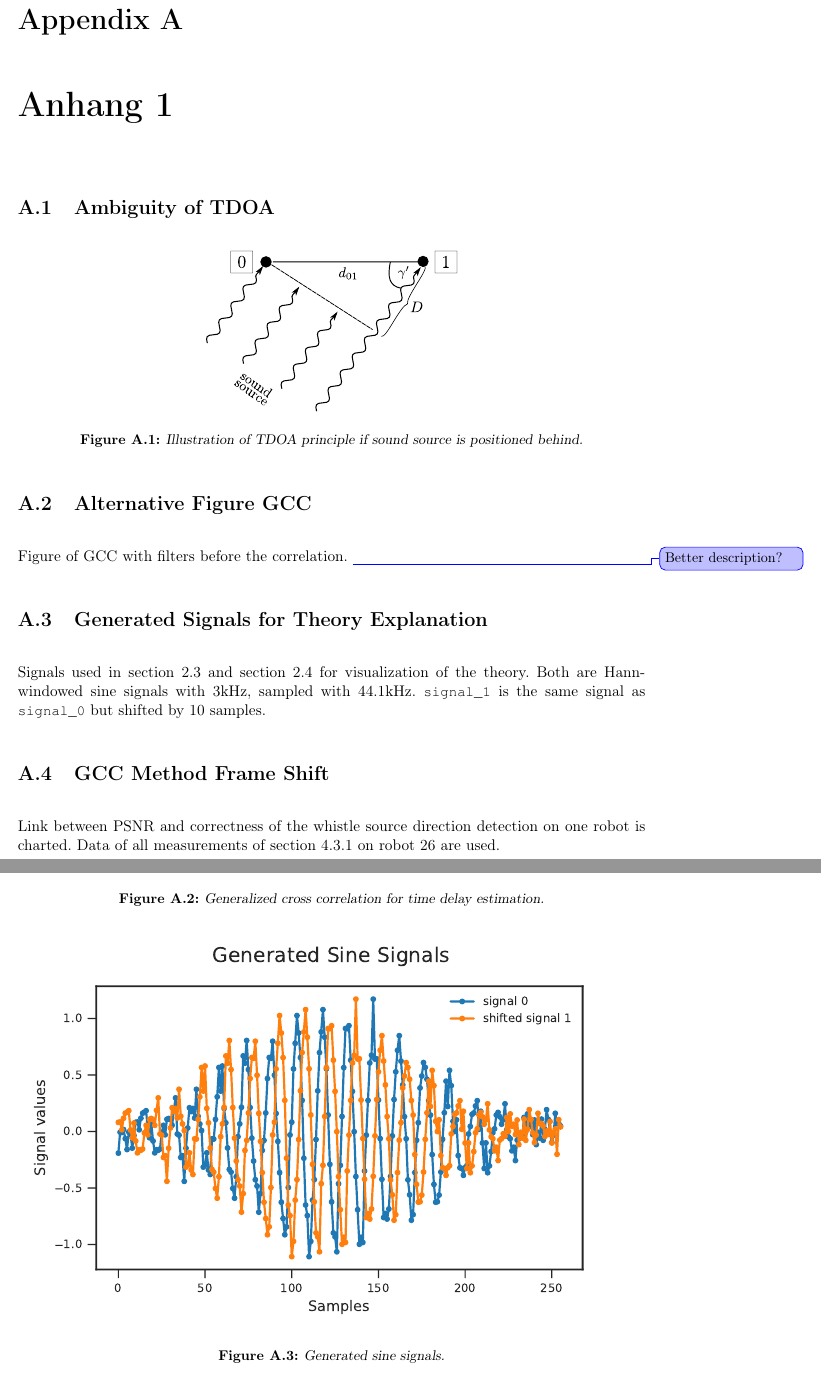
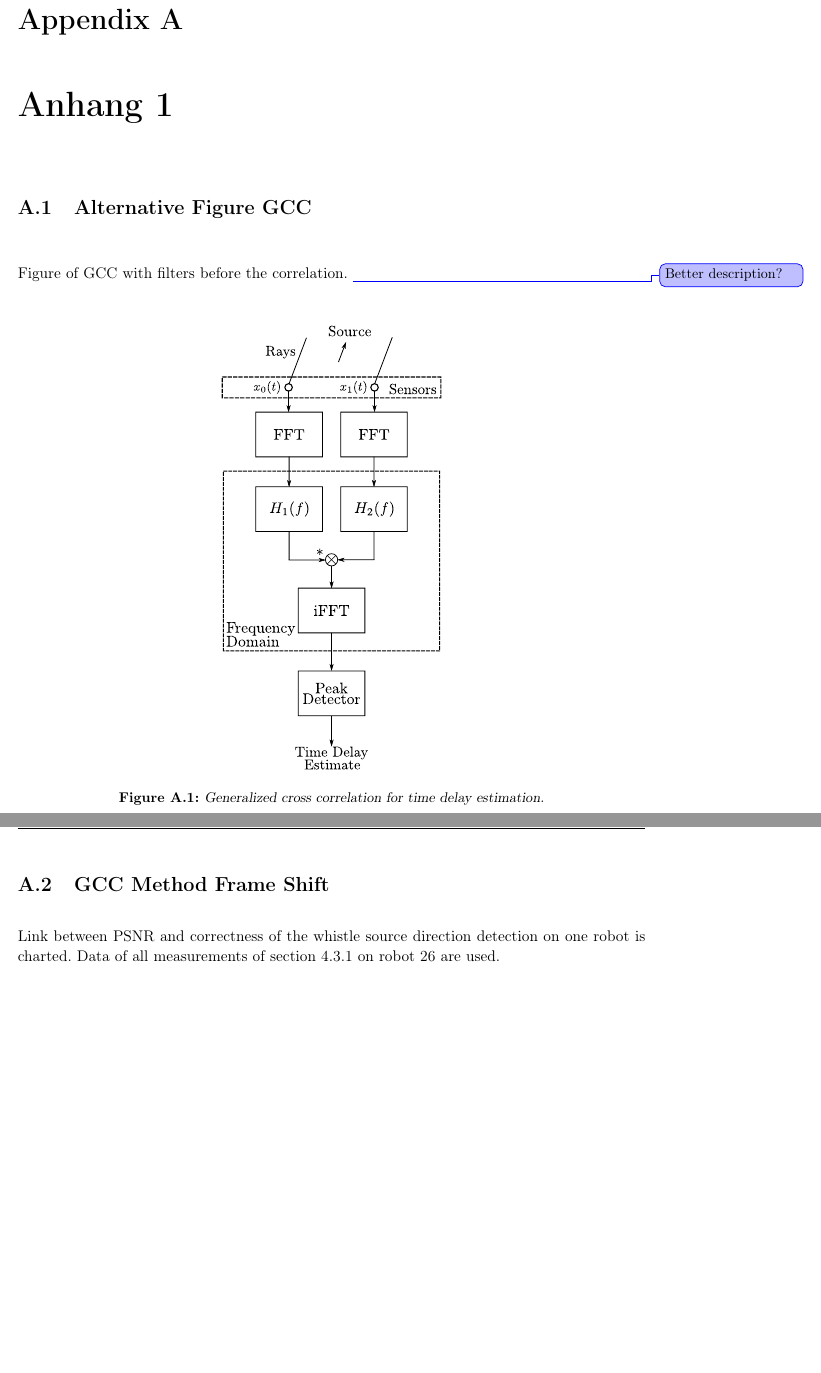
Before and after one commit to ykonda/Masterthesis, a LaTeX thesis (Thesis.tex, which reads postcontent/appendix1.tex): two parts of pages 73 and 74 of 80 before the commit and two parts of pages 73 and 74 of 78 after it, joined at a grey line, cut so that both start at the same text, the shorter picture padded with empty space. Compiled offline with pdfLaTeX.

Commit message:
move appendix graphs to 02

```diff
--- a/postcontent/appendix1.tex
+++ b/postcontent/appendix1.tex
@@ -1,14 +1,6 @@
 \chapter{Anhang 1}
 \label{chap:appendix1}
-
-\section{Ambiguity of \ac{TDOA}}
-\label{appendix:a1_tdoaRear}
-\begin{figure}[ht]
-	\centering
-		\includegraphics[width=0.4\columnwidth]{figures/tdoa_waves_rear}
-	\caption{Illustration of \ac{TDOA} principle if sound source is positioned behind.}
-	\label{fig:ap1_tdoaRear}
-\end{figure}
+% -------------------------------------------------------------
 
 \section{Alternative Figure GCC}
 \label{appendix:a1_alternativeGcc}
@@ -21,22 +13,7 @@ Figure of \ac{GCC} with filters before the correlation.
 	\caption{Generalized cross correlation for time delay estimation.}
 	\label{fig:ap1_GCC}
 \end{figure}
-
-\section{Generated Signals for Theory Explanation}
-\label{appendix:a1_signals}
-
-
-Signals used in \cref{sec:02_cc} and \cref{sec:02_gcc} for visualization of the theory.
-Both are Hann-windowed sine signals with 3\si{\kilo\hertz}, sampled with 44.1\si{\kilo\hertz}.
-\lstinline!signal_1! is the same signal as \lstinline!signal_0! but shifted by
-10 samples.
-\begin{figure}[ht]
-	\centering
-		\includegraphics[width=1\columnwidth]{figures/signals_theory}
-	\caption{Generated sine signals.}
-	\label{fig:ap1_signals}
-\end{figure}
-
+% -------------------------------------------------------------
 
 \section{GCC Method Frame Shift}
 \label{appendix:a1_gccFrameShift}
```
Also changed, not shown: postcontent/appendix1.tex (1 more changed lines).
